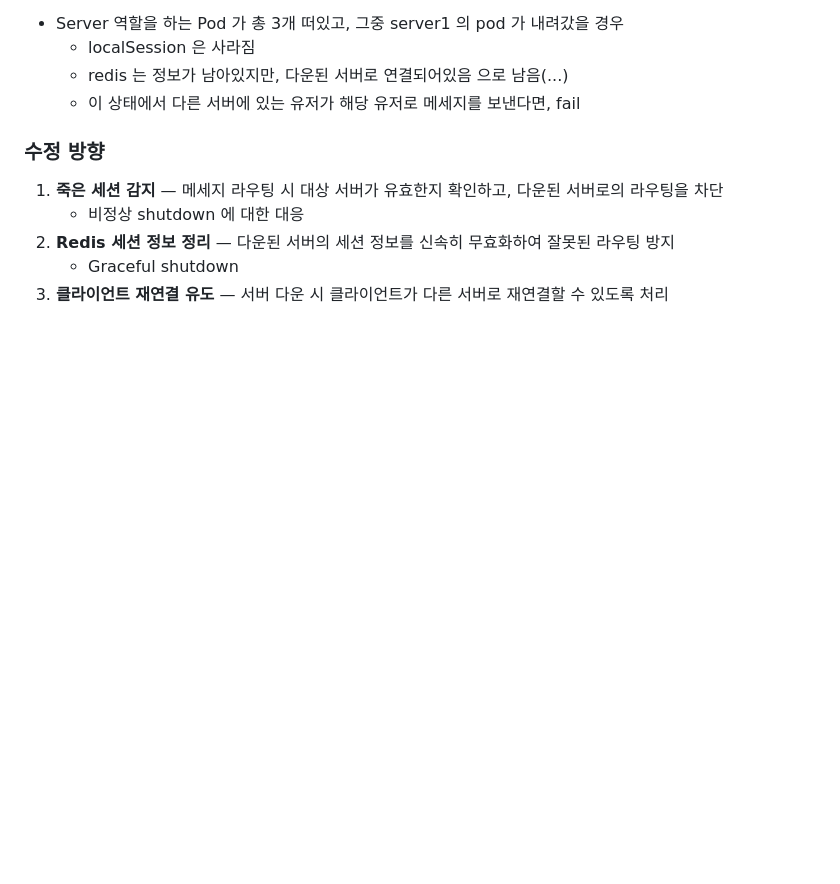
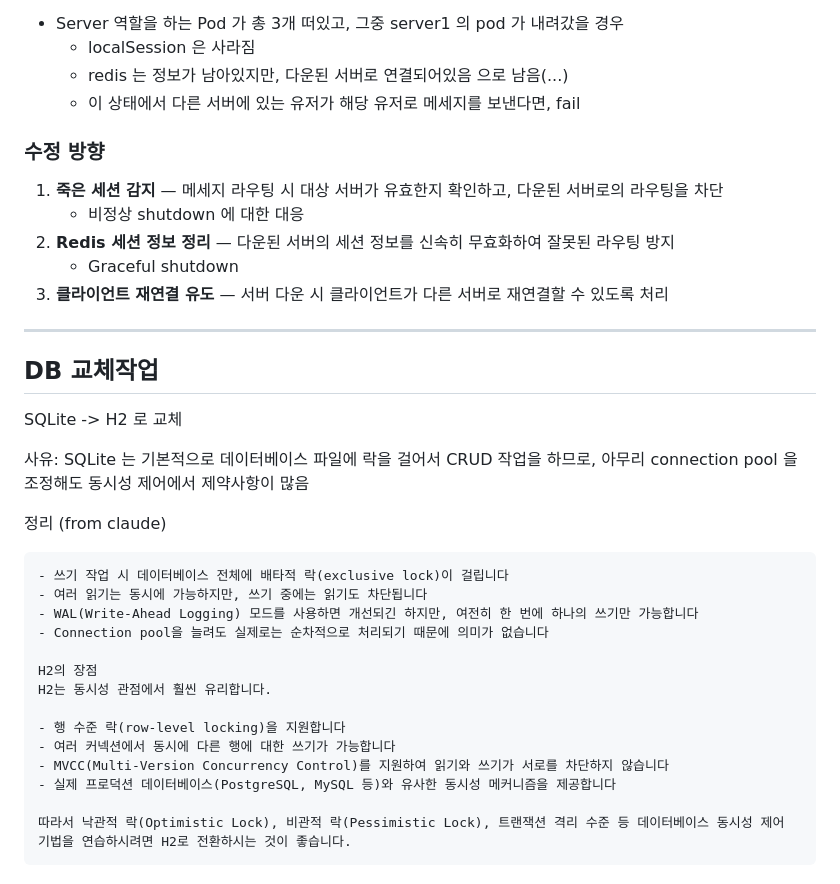
Before and after one commit to dev-jiemu/distributed-chat-service, a Markdown page: README.md, the part around the change. Drawn GitHub-style; blank space fills up the shorter version.

````diff
--- a/README.md
+++ b/README.md
@@ -267,3 +267,29 @@ example
 2. **Redis 세션 정보 정리** — 다운된 서버의 세션 정보를 신속히 무효화하여 잘못된 라우팅 방지
     - Graceful shutdown
 3. **클라이언트 재연결 유도** — 서버 다운 시 클라이언트가 다른 서버로 재연결할 수 있도록 처리
+
+
+---
+
+## DB 교체작업
+SQLite -> H2 로 교체
+
+사유: SQLite 는 기본적으로 데이터베이스 파일에 락을 걸어서 CRUD 작업을 하므로, 아무리 connection pool 을 조정해도 동시성 제어에서 제약사항이 많음
+
+정리 (from claude)
+```text
+- 쓰기 작업 시 데이터베이스 전체에 배타적 락(exclusive lock)이 걸립니다
+- 여러 읽기는 동시에 가능하지만, 쓰기 중에는 읽기도 차단됩니다
+- WAL(Write-Ahead Logging) 모드를 사용하면 개선되긴 하지만, 여전히 한 번에 하나의 쓰기만 가능합니다
+- Connection pool을 늘려도 실제로는 순차적으로 처리되기 때문에 의미가 없습니다
+
+H2의 장점
+H2는 동시성 관점에서 훨씬 유리합니다.
+
+- 행 수준 락(row-level locking)을 지원합니다
+- 여러 커넥션에서 동시에 다른 행에 대한 쓰기가 가능합니다
+- MVCC(Multi-Version Concurrency Control)를 지원하여 읽기와 쓰기가 서로를 차단하지 않습니다
+- 실제 프로덕션 데이터베이스(PostgreSQL, MySQL 등)와 유사한 동시성 메커니즘을 제공합니다
+
+따라서 낙관적 락(Optimistic Lock), 비관적 락(Pessimistic Lock), 트랜잭션 격리 수준 등 데이터베이스 동시성 제어 기법을 연습하시려면 H2로 전환하시는 것이 좋습니다.
+```
````
